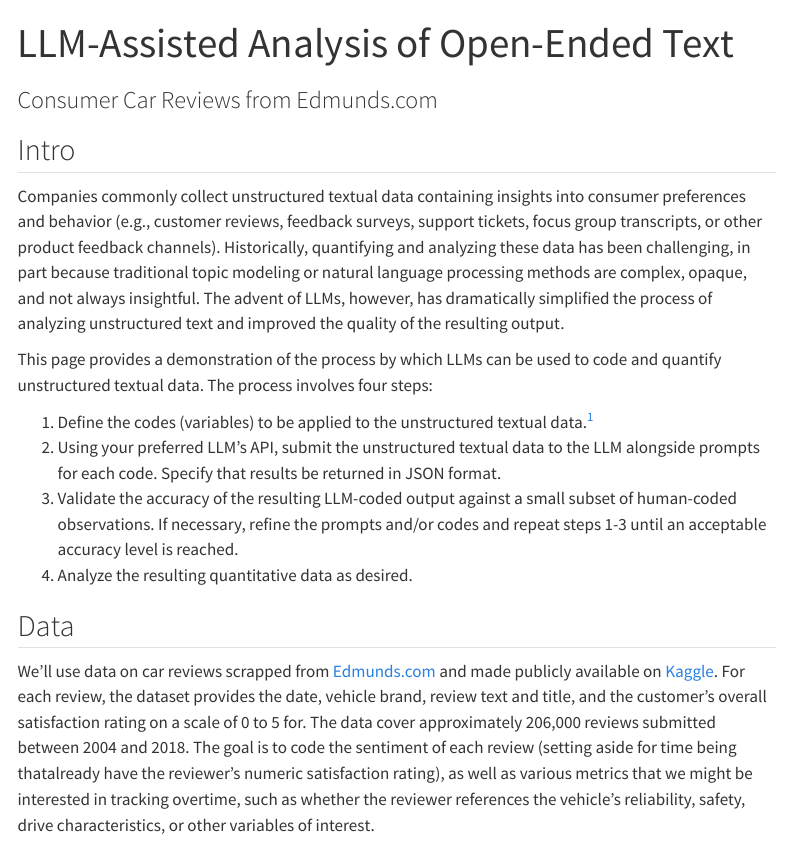
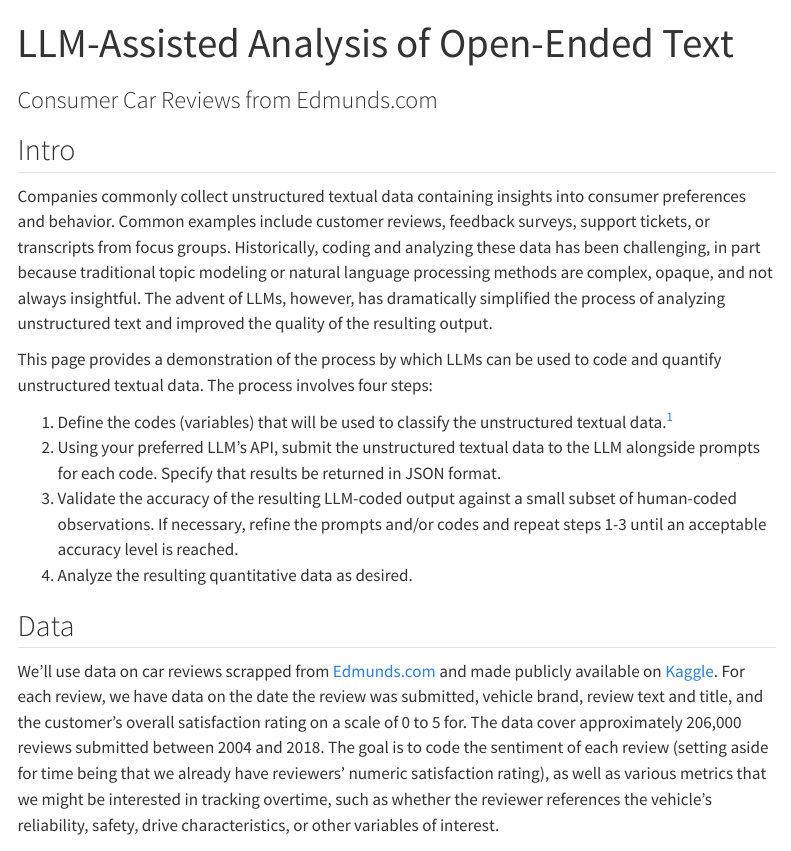
Before and after one commit to bensmorse/llm-assisted-text-analysis, a Quarto document (llm-assisted-text-analysis.qmd): the page in a window 1100 px wide, from its top. Rendered offline with R 4.5, knitr and Pandoc in place of Quarto, with nearby package versions; some code elsewhere in the file could not run offline; menus at the side of the page are left out; long lines of code are wrapped.

Commit message:
0426 updates
0426 updates

````diff
--- a/llm-assisted-text-analysis.qmd
+++ b/llm-assisted-text-analysis.qmd
@@ -33,11 +33,11 @@ https://medium.com/@AnalyticsAtMeta/how-facebook-leverages-large-language-models
 
 ## Intro
 
-Companies commonly collect unstructured textual data containing insights into consumer preferences and behavior (e.g., customer reviews, feedback surveys, support tickets, focus group transcripts, or other product feedback channels). Historically, quantifying and analyzing these data has been challenging, in part because traditional topic modeling or natural language processing methods are complex, opaque, and not always insightful. The advent of LLMs, however, has dramatically simplified the process of analyzing unstructured text and improved the quality of the resulting output.
+Companies commonly collect unstructured textual data containing insights into consumer preferences and behavior. Common examples include customer reviews, feedback surveys, support tickets, or transcripts from focus groups. Historically, coding and analyzing these data has been challenging, in part because traditional topic modeling or natural language processing methods are complex, opaque, and not always insightful. The advent of LLMs, however, has dramatically simplified the process of analyzing unstructured text and improved the quality of the resulting output.
 
 This page provides a demonstration of the process by which LLMs can be used to code and quantify unstructured textual data. The process involves four steps:
 
-1. Define the codes (variables) to be applied to the unstructured textual data.[^note1]
+1. Define the codes (variables) that will be used to classify the unstructured textual data.[^note1]
 2. Using your preferred LLM's API, submit the unstructured textual data to the LLM alongside prompts for each code. Specify that results be returned in JSON format.
 3. Validate the accuracy of the resulting LLM-coded output against a small subset of human-coded observations. If necessary, refine the prompts and/or codes and repeat steps 1-3 until an acceptable accuracy level is reached.
 4. Analyze the resulting quantitative data as desired.
@@ -158,7 +158,7 @@ save(df, file = "data\\car_reviews.RData")
 
 ## Data
 
-We'll use data on car reviews scrapped from [Edmunds.com](www.edmunds.com) and made publicly available on [Kaggle](www.kaggle.com). For each review, the dataset provides the date, vehicle brand, review text and title, and the customer's overall satisfaction rating on a scale of 0 to 5 for. The data cover approximately 206,000 reviews submitted between 2004 and 2018. The goal is to code the sentiment of each review (setting aside for time being thatalready have the reviewer's numeric satisfaction rating), as well as various metrics that we might be interested in tracking overtime, such as whether the reviewer references the vehicle's reliability, safety, drive characteristics, or other variables of interest.
+We'll use data on car reviews scrapped from [Edmunds.com](www.edmunds.com) and made publicly available on [Kaggle](www.kaggle.com). For each review, we have data on the date the review was submitted, vehicle brand, review text and title, and the customer's overall satisfaction rating on a scale of 0 to 5 for. The data cover approximately 206,000 reviews submitted between 2004 and 2018. The goal is to code the sentiment of each review (setting aside for time being that we already have reviewers' numeric satisfaction rating), as well as various metrics that we might be interested in tracking overtime, such as whether the reviewer references the vehicle's reliability, safety, drive characteristics, or other variables of interest.
 
 
 ```{r}
````
Also changed, not shown: docs/search.json, llm-assisted-text-analysis.qmd (4 more changed lines), 3 other files.
